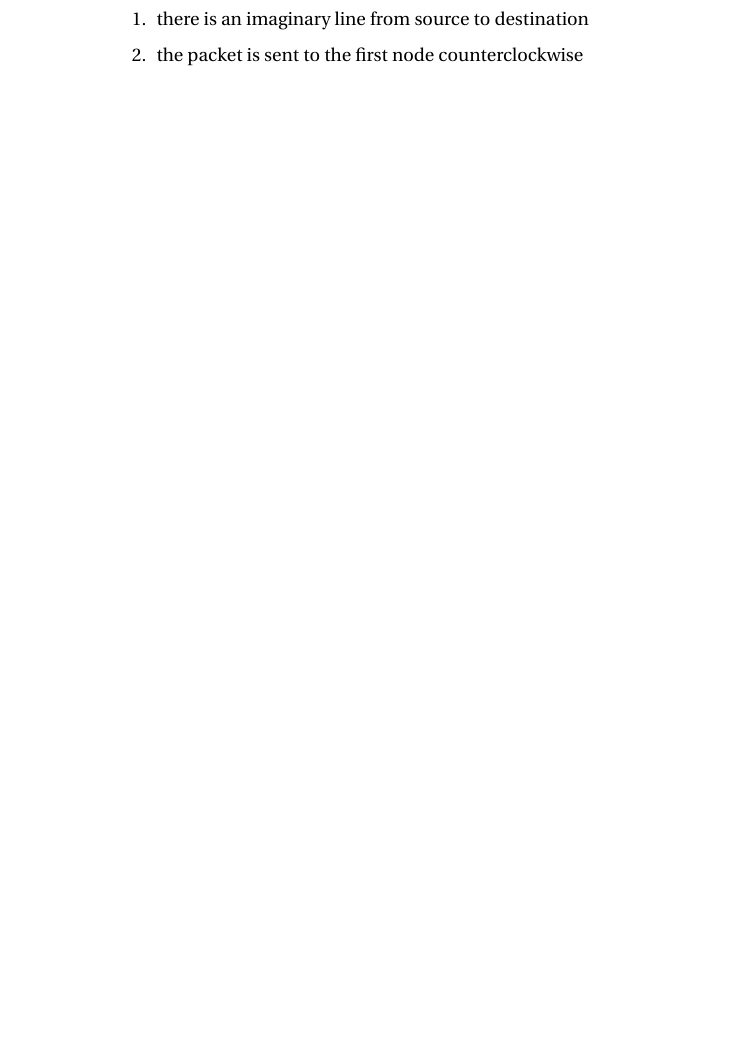
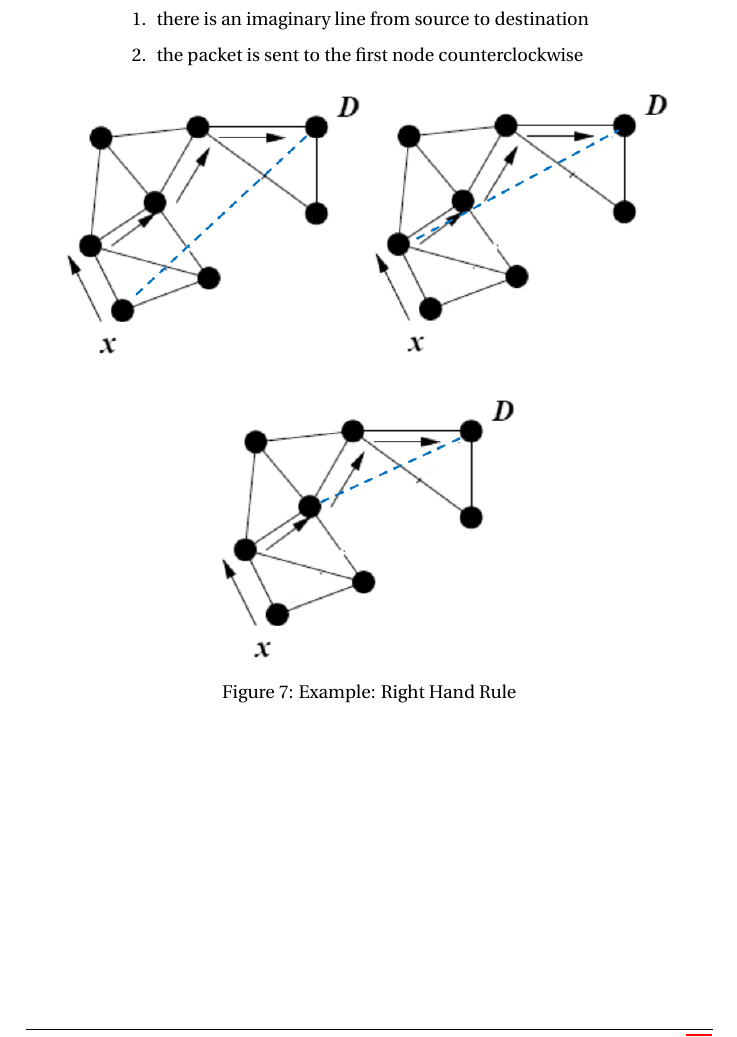
Before and after one commit to filippobrugnolaro/WNMA-notes, a LaTeX document (wnma-notes.tex, which reads capitoli/slide6.tex): part of page 45 of 45, cut so that both start at the same text, the shorter picture padded with empty space. Compiled offline with pdfLaTeX.

Commit message:
right hand rule images

```diff
--- a/capitoli/slide6.tex
+++ b/capitoli/slide6.tex
@@ -589,3 +589,14 @@ Characteristics:
         \end{enumerate}
     \end{itemize}
 \end{itemize}
+\begin{figure}[!h]
+    \centering
+    \includegraphics[scale = 0.4]{images/rhr-1.png}
+    \includegraphics[scale = 0.4]{images/rhr-2.png}
+\end{figure}
+\begin{figure}[!h]
+    \centering
+    \includegraphics[scale = 0.4]{images/rhr-3.png}
+    \caption{Example: Right Hand Rule}
+    \label{RightHandRule}
+\end{figure}
```
Also changed, not shown: wnma-notes.tex (+2 -0 lines), images/rhr-1.png (added), images/rhr-2.png (added), images/rhr-3.png (added), wnma-notes.pdf.
